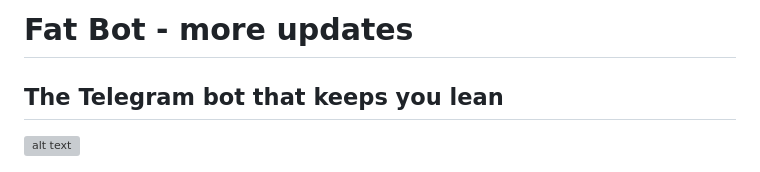
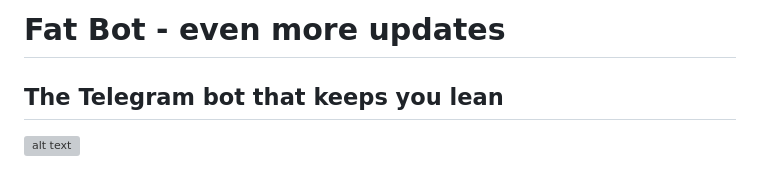
Before and after one commit to fatbotorg/fatbot, a Markdown page: README.md, the part around the change. Rendered like a GitHub page; grey boxes are pictures that could not be loaded.

Commit message:
even more updates to readme

```diff
--- a/README.md
+++ b/README.md
@@ -1,4 +1,4 @@
-# Fat Bot - more updates
+# Fat Bot - even more updates
 
 The Telegram bot that keeps you lean
 ---
```
